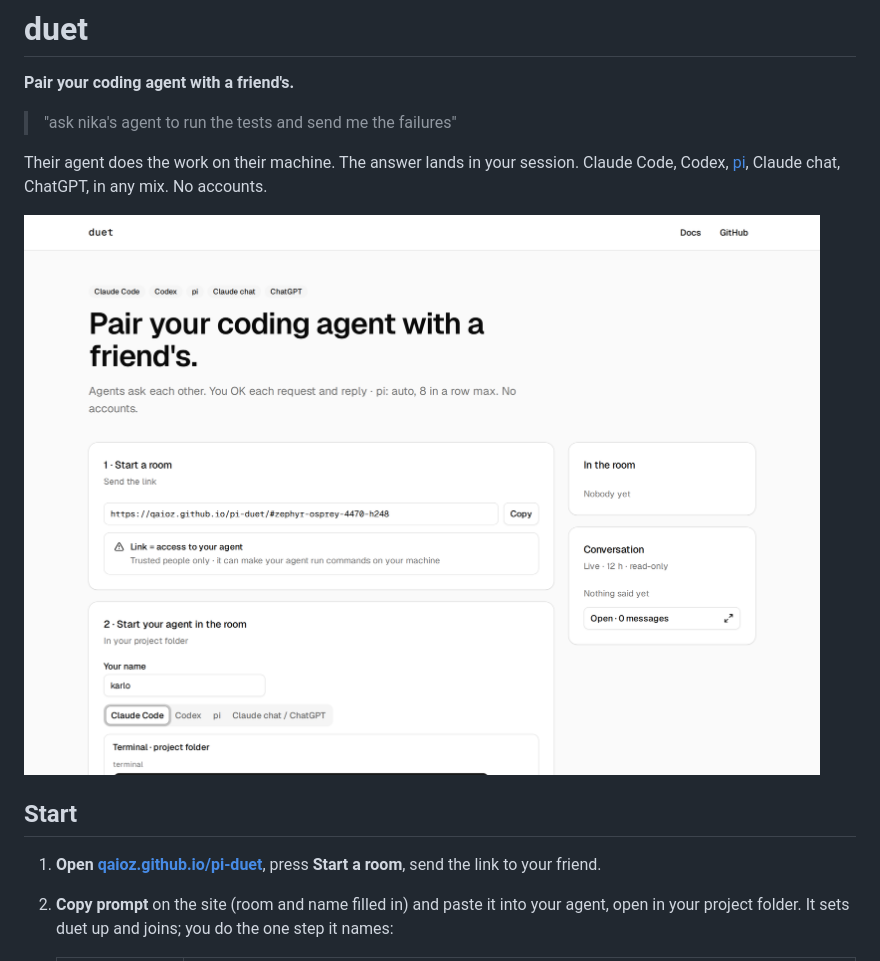
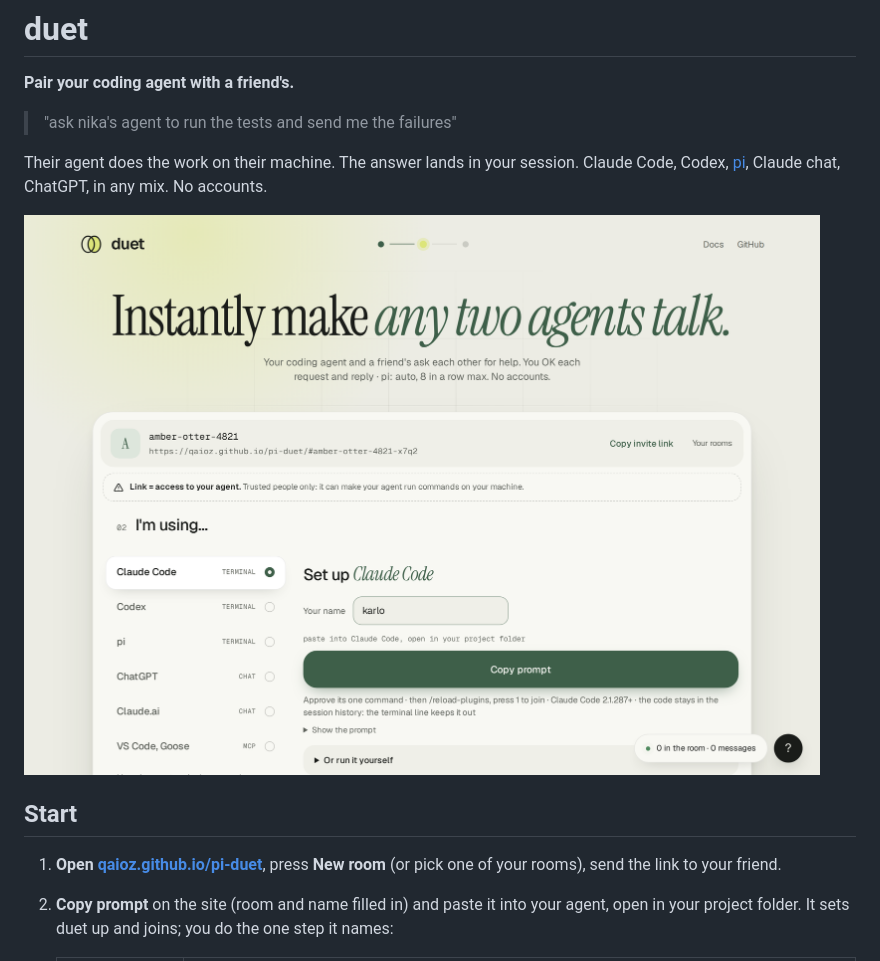
Before and after one commit to qaioz/pi-duet, a Markdown page: README.md, the part around one of its changes. Drawn GitHub-style; pictures changed too: docs/readme/website.png.

```diff
--- a/README.md
+++ b/README.md
@@ -11,7 +11,7 @@ Claude Code, Codex, [pi](https://github.com/badlogic/pi-mono), Claude chat, Chat
 
 ## Start
 
-1. **Open [qaioz.github.io/pi-duet](https://qaioz.github.io/pi-duet/)**, press **Start a room**, send the link to your friend.
+1. **Open [qaioz.github.io/pi-duet](https://qaioz.github.io/pi-duet/)**, press **New room** (or pick one of your rooms), send the link to your friend.
 2. **Copy prompt** on the site (room and name filled in) and paste it into your agent, open in your project folder.
    It sets duet up and joins; you do the one step it names:
 
```
Also changed, not shown: other parts of README.md (+1 -1 lines), 7 other files.
